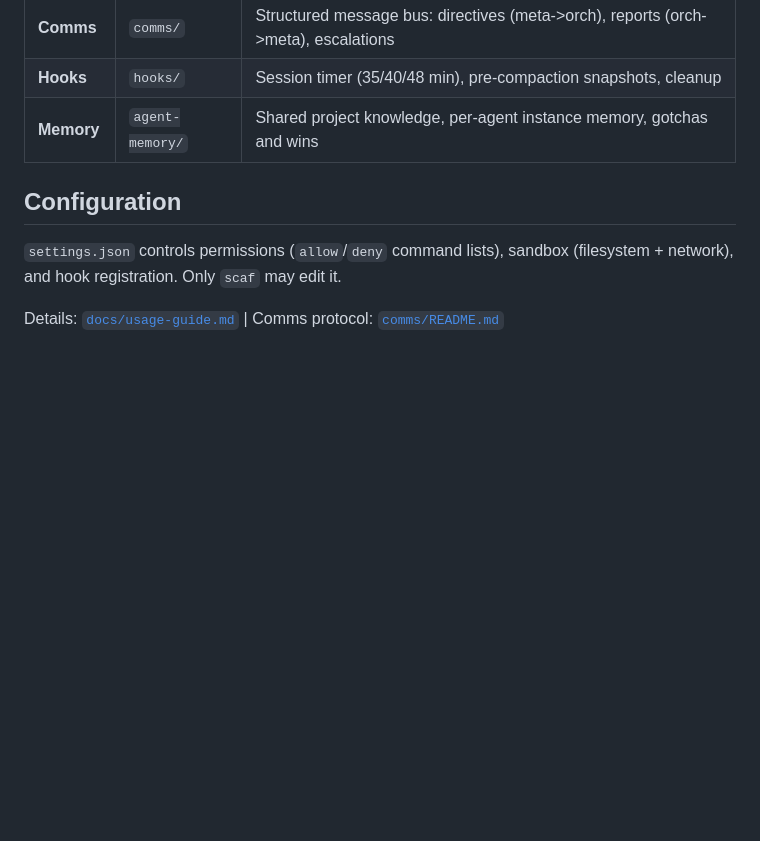
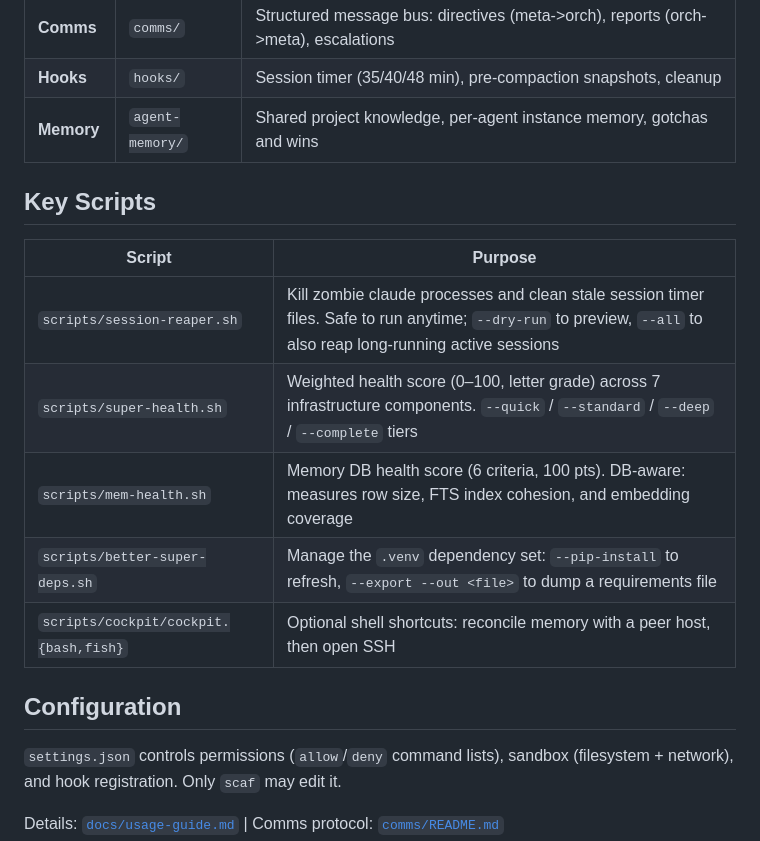
Before and after one commit to totoberni/superclaude, a Markdown page: README.md, the part around the change. GitHub-like rendering; blank space fills up the shorter version.

Commit message:
docs: refresh README — memory DB, swarm-first, Phase-D comms, session lifecycle
Co-Authored-By: Claude Opus 4.8 (1M context) <noreply@anthropic.com>

```diff
--- a/README.md
+++ b/README.md
@@ -57,6 +57,16 @@ claude --agent o-<name>      # Named orch instance (project-specific thin alias)
 | **Hooks** | `hooks/` | Session timer (35/40/48 min), pre-compaction snapshots, cleanup |
 | **Memory** | `agent-memory/` | Shared project knowledge, per-agent instance memory, gotchas and wins |
 
+## Key Scripts
+
+| Script | Purpose |
+|--------|---------|
+| `scripts/session-reaper.sh` | Kill zombie claude processes and clean stale session timer files. Safe to run anytime; `--dry-run` to preview, `--all` to also reap long-running active sessions |
+| `scripts/super-health.sh` | Weighted health score (0–100, letter grade) across 7 infrastructure components. `--quick` / `--standard` / `--deep` / `--complete` tiers |
+| `scripts/mem-health.sh` | Memory DB health score (6 criteria, 100 pts). DB-aware: measures row size, FTS index cohesion, and embedding coverage |
+| `scripts/better-super-deps.sh` | Manage the `.venv` dependency set: `--pip-install` to refresh, `--export --out <file>` to dump a requirements file |
+| `scripts/cockpit/cockpit.{bash,fish}` | Optional shell shortcuts: reconcile memory with a peer host, then open SSH |
+
 ## Configuration
 
 `settings.json` controls permissions (`allow`/`deny` command lists), sandbox (filesystem + network), and hook registration. Only `scaf` may edit it.
```
